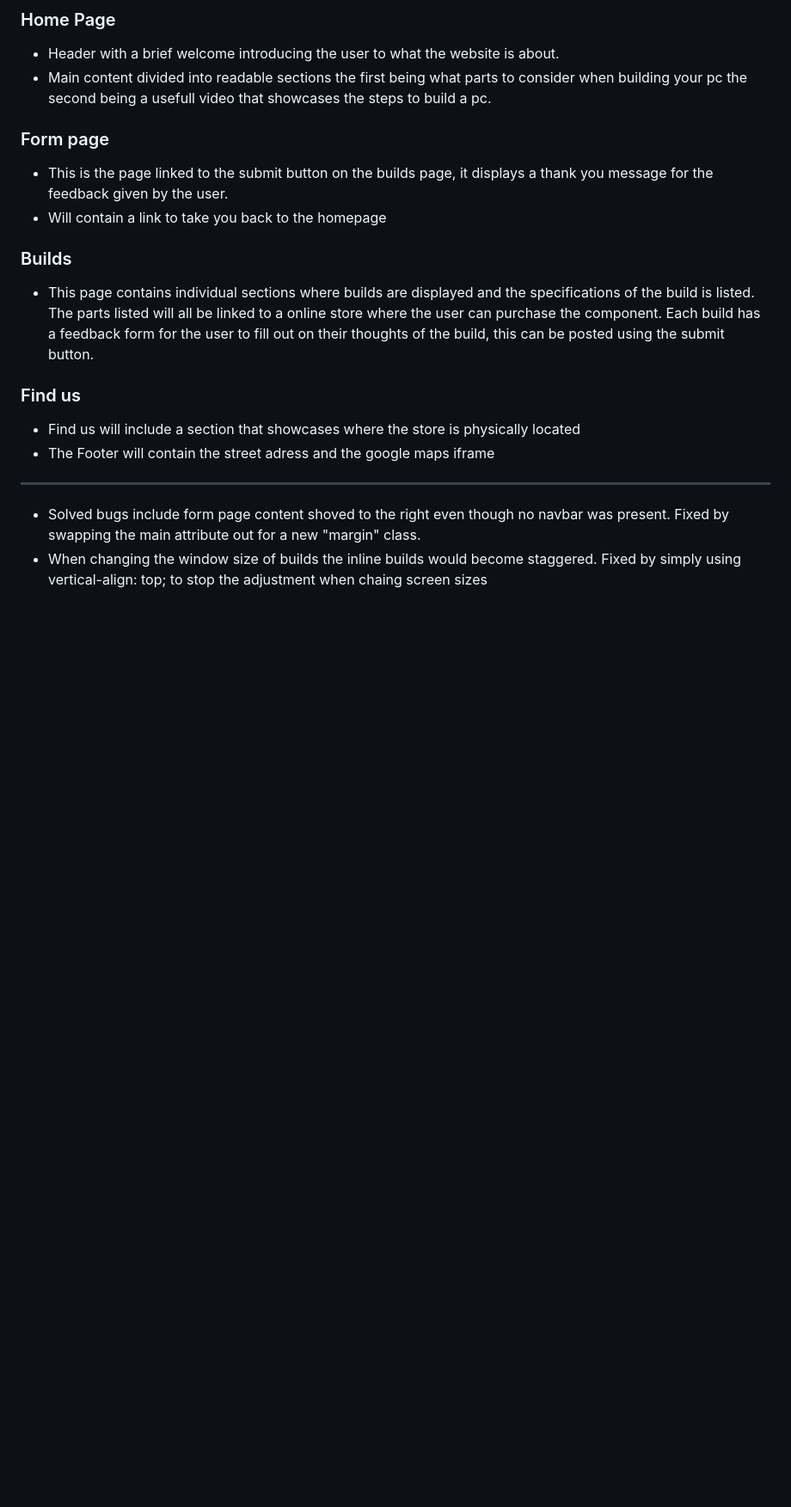
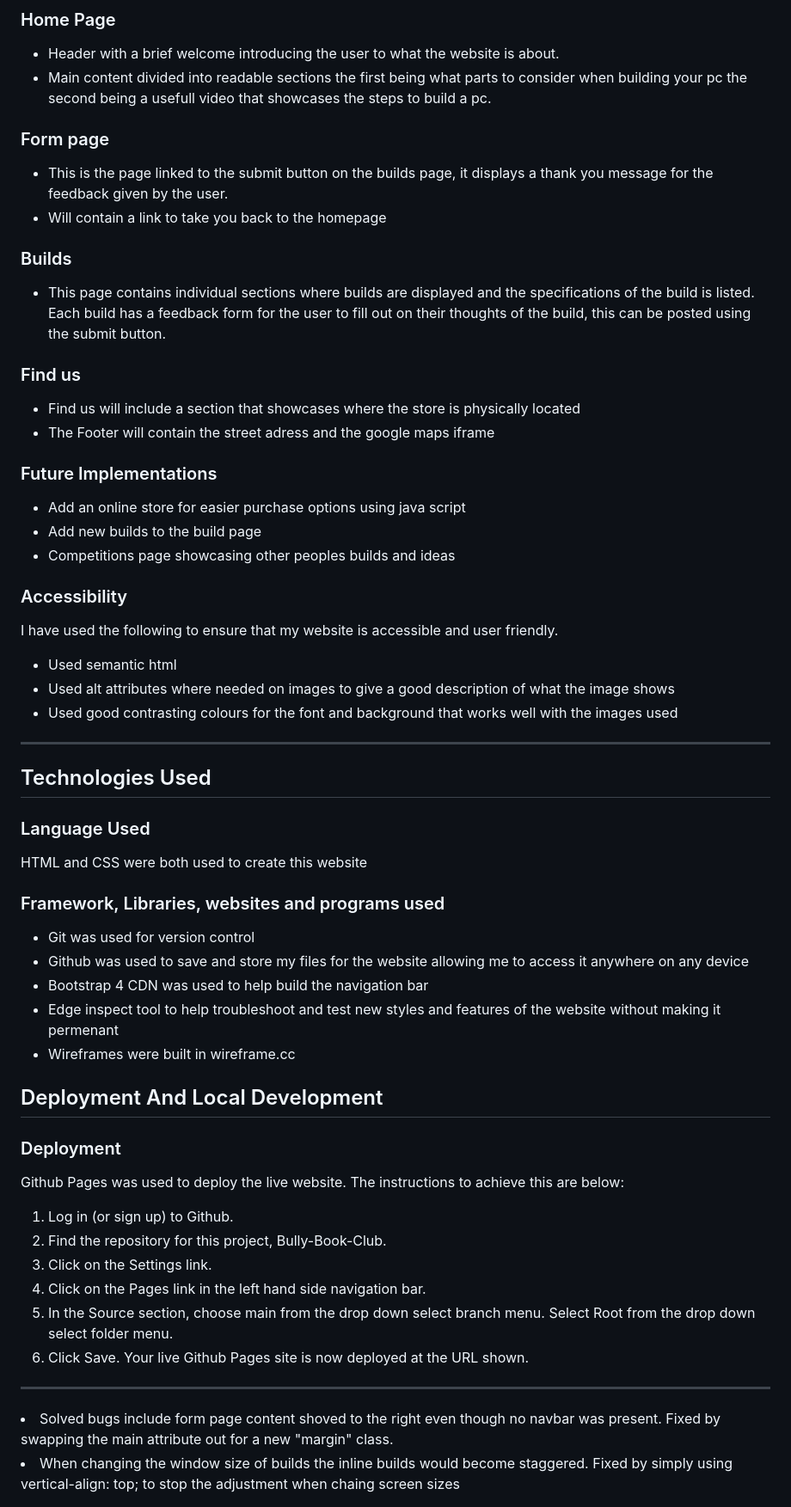
Before and after one commit to Howlerloud/Essex-Pc-s, a Markdown page: README.md, the part around the change printed below. Shown: that part at 86% size. Drawn GitHub-style; blank space fills up the shorter version.

Commit message:
Added deployment and assets used

```diff
--- a/README.md
+++ b/README.md
@@ -84,15 +84,50 @@ A website to help people who want to build a new pc
   </ul>
 <h3>Builds</h3>
 <ul>
-  <li>This page contains individual sections where builds are displayed and the specifications of the build is listed. The parts listed will all be linked to a online store where the user can purchase the component. Each build has a feedback form for the user to fill out on their thoughts of the build, this can be posted using the submit button.</li>
+  <li>This page contains individual sections where builds are displayed and the specifications of the build is listed. Each build has a feedback form for the user to fill out on their thoughts of the build, this can be posted using the submit button.</li>
 </ul>
 <h3>Find us</h3>
  <ul>
    <li>Find us will include a section that showcases where the store is physically located</li>
    <li>The Footer will contain the street adress and the google maps iframe</li>
  </ul>
+ <h3>Future Implementations</h3>
+ <ul>
+   <li>Add an online store for easier purchase options using java script</li>
+   <li>Add new builds to the build page</li>
+   <li>Competitions page showcasing other peoples builds and ideas</li>
+ </ul>
+ <h3>Accessibility</h3>
+ <p>I have used the following to ensure that my website is accessible and user friendly.</p>
+ <ul>
+   <li>Used semantic html</li>
+   <li>Used alt attributes where needed on images to give a good description of what the image shows</li>
+   <li>Used good contrasting colours for the font and background that works well with the images used</li>
+ </ul>
 <hr>
- <ul>
+<h2>Technologies Used</h2>
+<h3>Language Used</h3>
+<p>HTML and CSS were both used to create this website</p>
+<h3>Framework, Libraries, websites and programs used</h3>
+<ul>
+  <li>Git was used for version control</li>
+  <li>Github was used to save and store my files for the website allowing me to access it anywhere on any device</li>
+  <li>Bootstrap 4 CDN was used to help build the navigation bar</li>
+  <li>Edge inspect tool to help troubleshoot and test new styles and features of the website without making it permenant</li>
+  <li>Wireframes were built in wireframe.cc</li>
+</ul>
+   <h2>Deployment And Local Development</h2>
+   <h3>Deployment</h3>
+   <p>Github Pages was used to deploy the live website. The instructions to achieve this are below:</p>
+<ol>
+  <li>Log in (or sign up) to Github.</li>
+  <li>Find the repository for this project, Bully-Book-Club.</li>
+  <li>Click on the Settings link.</li>
+  <li>Click on the Pages link in the left hand side navigation bar.</li>
+  <li>In the Source section, choose main from the drop down select branch menu. Select Root from the drop down select folder menu.</li>
+  <li>Click Save. Your live Github Pages site is now deployed at the URL shown.</li>
+</ol>
+   <hr>
    <li>Solved bugs include form page content shoved to the right even though no navbar was present. Fixed by swapping the main attribute out for a new "margin" class.</li>
    <li>When changing the window size of builds the inline builds would become staggered. Fixed by simply using vertical-align: top; to stop the adjustment when chaing screen sizes</li>
  </ul>
```
Also changed, not shown: other parts of README.md (+1 -1 lines).
